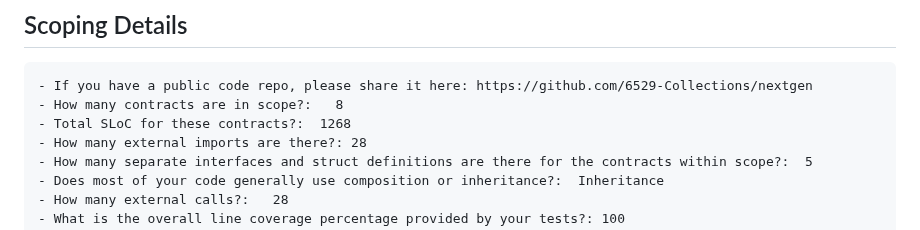
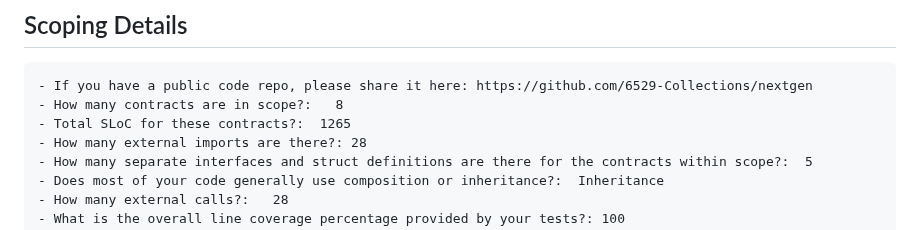
Before and after one commit to code-423n4/2023-10-nextgen, a Markdown page: README.md, the part around the change. Rendered like a GitHub page.

````diff
--- a/README.md
+++ b/README.md
@@ -196,7 +196,7 @@ Properties that should NEVER be broken under any circumstance:
 ```
 - If you have a public code repo, please share it here: https://github.com/6529-Collections/nextgen
 - How many contracts are in scope?:   8
-- Total SLoC for these contracts?:  1268
+- Total SLoC for these contracts?:  1265
 - How many external imports are there?: 28
 - How many separate interfaces and struct definitions are there for the contracts within scope?:  5
 - Does most of your code generally use composition or inheritance?:  Inheritance
````
